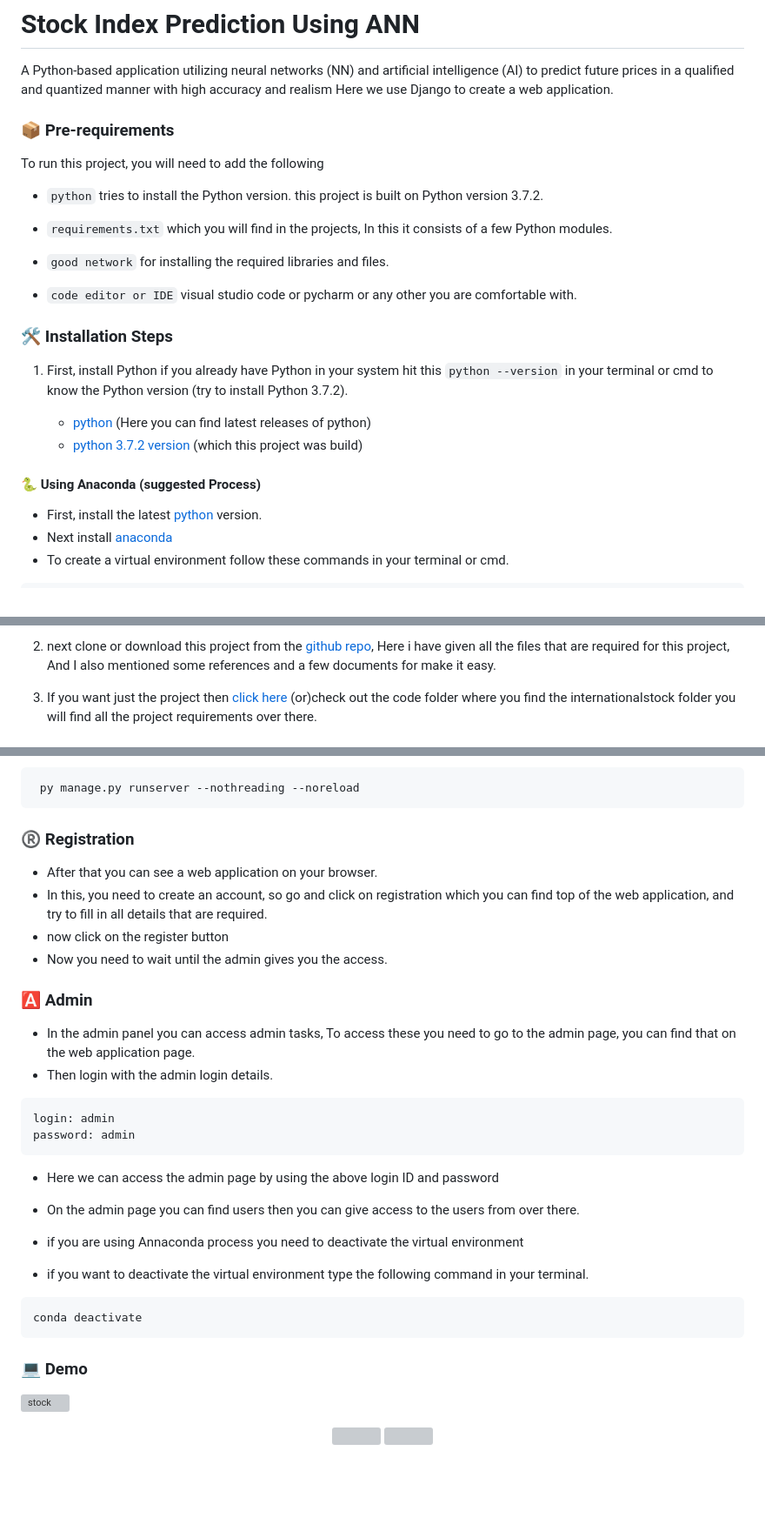
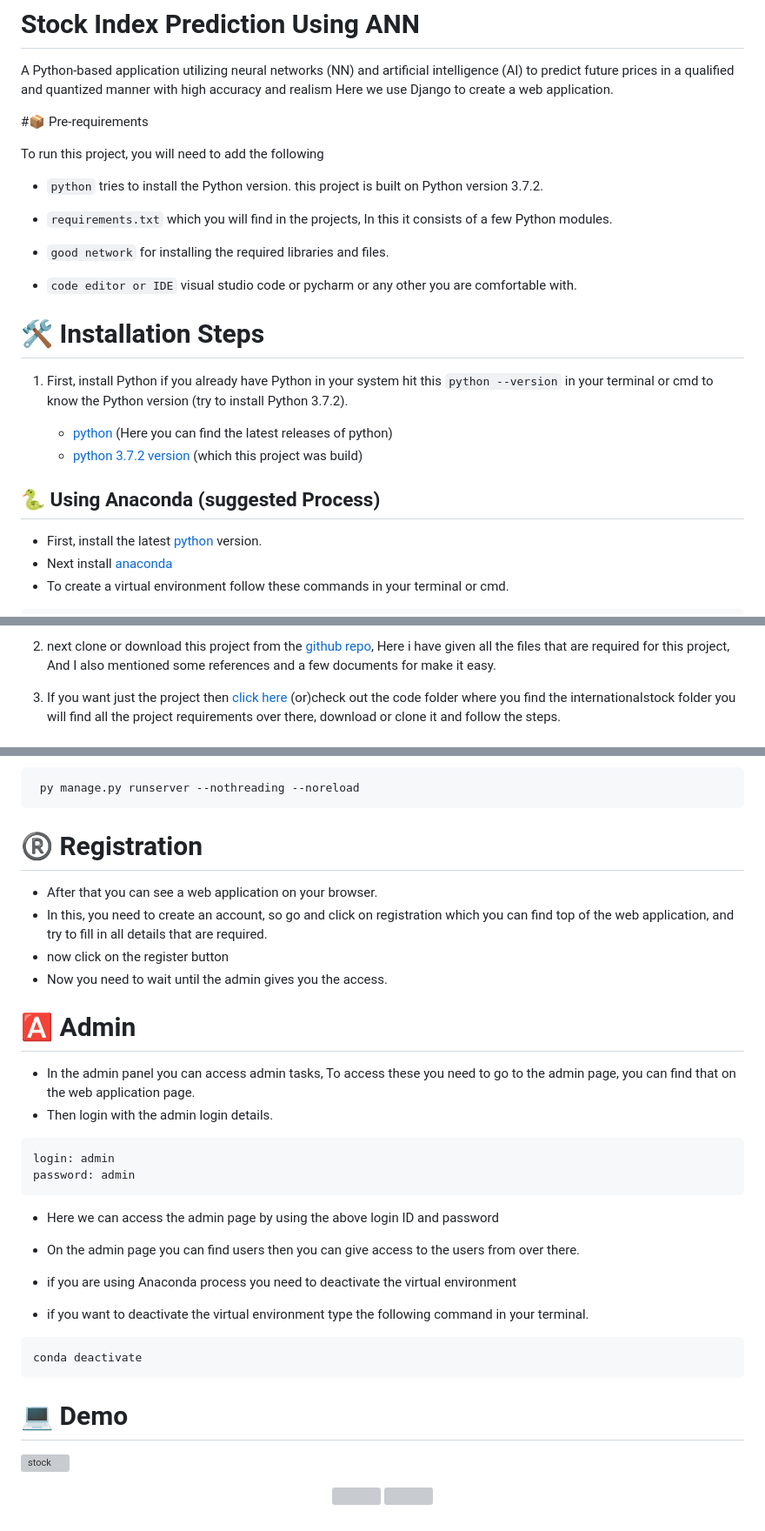
Before and after one commit to yaswanthteja/StockMarketPriceDetection, a Markdown page: README.md, 3 parts joined by grey strips. Shown at 87% size. GitHub-like rendering; blank space fills up the shorter version; grey boxes are pictures that could not be loaded.

Commit message:
Updated the documentation

````diff
--- a/README.md
+++ b/README.md
@@ -16,7 +16,7 @@ Here we use Django to create a web application.
 
 
 
-### 📦 Pre-requirements
+#📦 Pre-requirements
 
 To run this project, you will need to add the following
 
@@ -30,15 +30,15 @@ To run this project, you will need to add the following
 
 
 
-### 🛠️ Installation Steps
+# 🛠️ Installation Steps
 
 1. First, install Python if you already have Python in your system hit  this `python --version` in your terminal or cmd to know the Python version (try to install Python 3.7.2).
 
-   -  [python](https://www.python.org/downloads/)  (Here you can find latest releases of python)
+   -  [python](https://www.python.org/downloads/)  (Here you can find the latest releases of python)
    - [python 3.7.2 version](https://www.python.org/downloads/release/python-372/) (which this project was build)
 
 
-#### 🐍 Using Anaconda (suggested Process)
+## 🐍 Using Anaconda (suggested Process)
 
 - First, install the latest [python](https://www.python.org/downloads/) version.
 - Next install [anaconda](https://www.anaconda.com/download/success)
@@ -63,5 +63,5 @@ conda activate venv
 
 2. next clone or download this project from the [github repo](https://github.com/yaswanthteja/Stock-Index-Prediction-Using-Ann), Here i have given all the files that are required for this project, And I also mentioned some references and a few documents for  make it easy.
 
-3.  If you want just the project then  [click here](https://github.com/yaswanthteja/Stock-Index-Prediction-Using-Ann/tree/master/InternationalStock) (or)check out the code folder where  you find the internationalstock folder  you will find all the project requirements over there.
+3.  If you want just the project then  [click here](https://github.com/yaswanthteja/Stock-Index-Prediction-Using-Ann/tree/master/InternationalStock) (or)check out the code folder where  you find the internationalstock folder  you will find all the project requirements over there, download or clone it and follow the steps.
 
@@ -134,14 +140,16 @@ py manage.py runserver
    ```
 
 
-### ®️ Registration
+
+# ®️ Registration
 
 - After that you can see a web application on your browser.
 - In this, you need to create an account, so go  and click on registration which you can find  top of the web application, and try to fill in all details that are required.
 - now click on  the register  button
 - Now you need to wait until the admin gives you the access.
 
-### 🅰️ Admin
+
+# 🅰️ Admin
 
 -  In the admin panel you can access admin tasks, To access  these you need to go to the admin page, you can find that on the web application page.
 - Then login with the admin login details.
@@ -154,14 +162,15 @@ password: admin
 - On the admin page you can find users then you can give access to the users  from over there.
 
 
-- if you are using Annaconda process you need to deactivate the virtual environment
+- if you are using Anaconda process you need to deactivate the virtual environment
 - if you want to deactivate the virtual environment type the following command in your terminal.
 
 ```
 conda deactivate
 ```
 
-### 💻 Demo
+
+# 💻 Demo
 
 [![stock](https://img.youtube.com/vi/JUUguNmhCKQ/0.jpg)](https://www.youtube.com/watch?v=JUUguNmhCKQ)
 
````
Also changed, not shown: other parts of README.md (+12 -6 lines).
